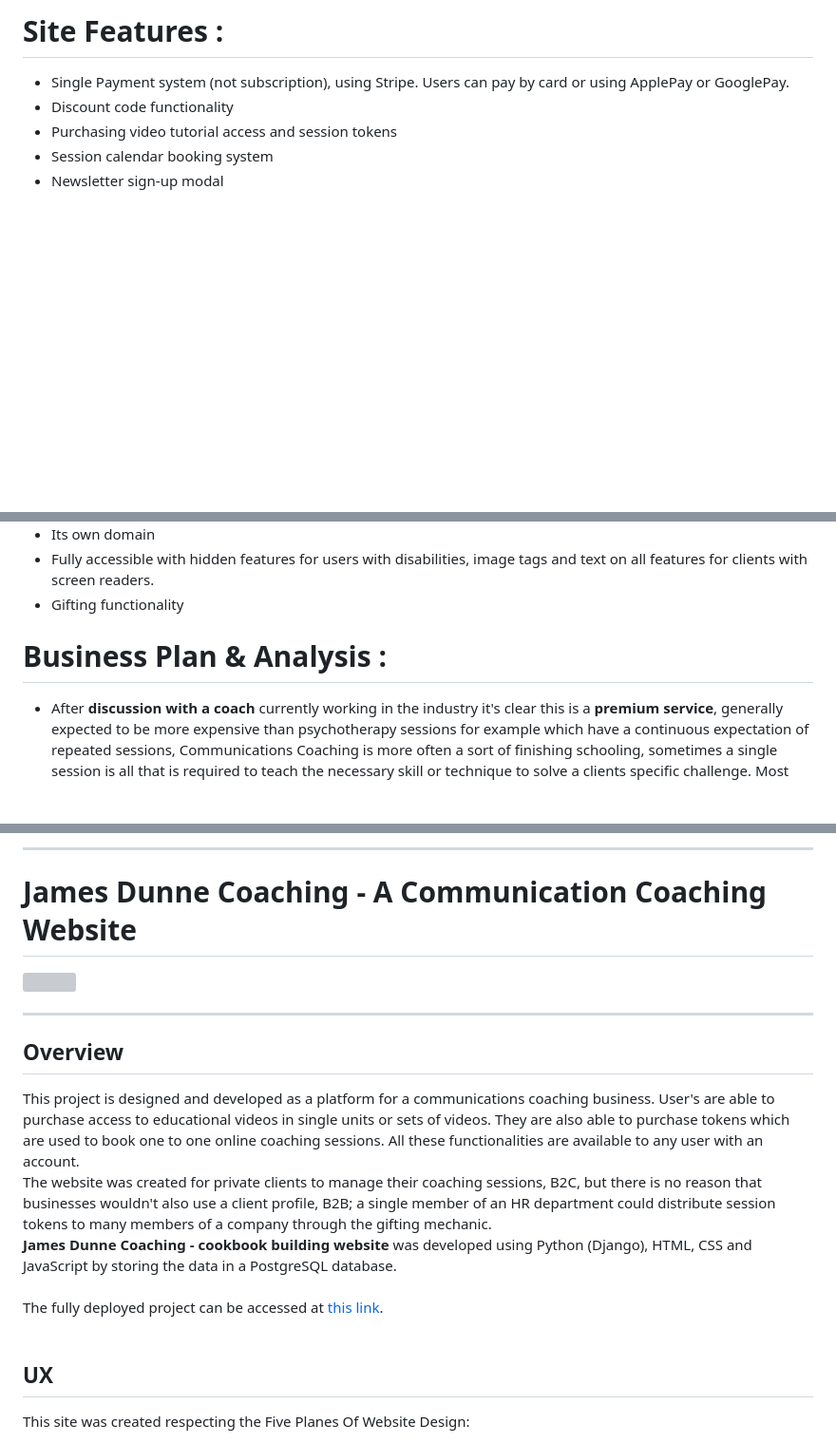
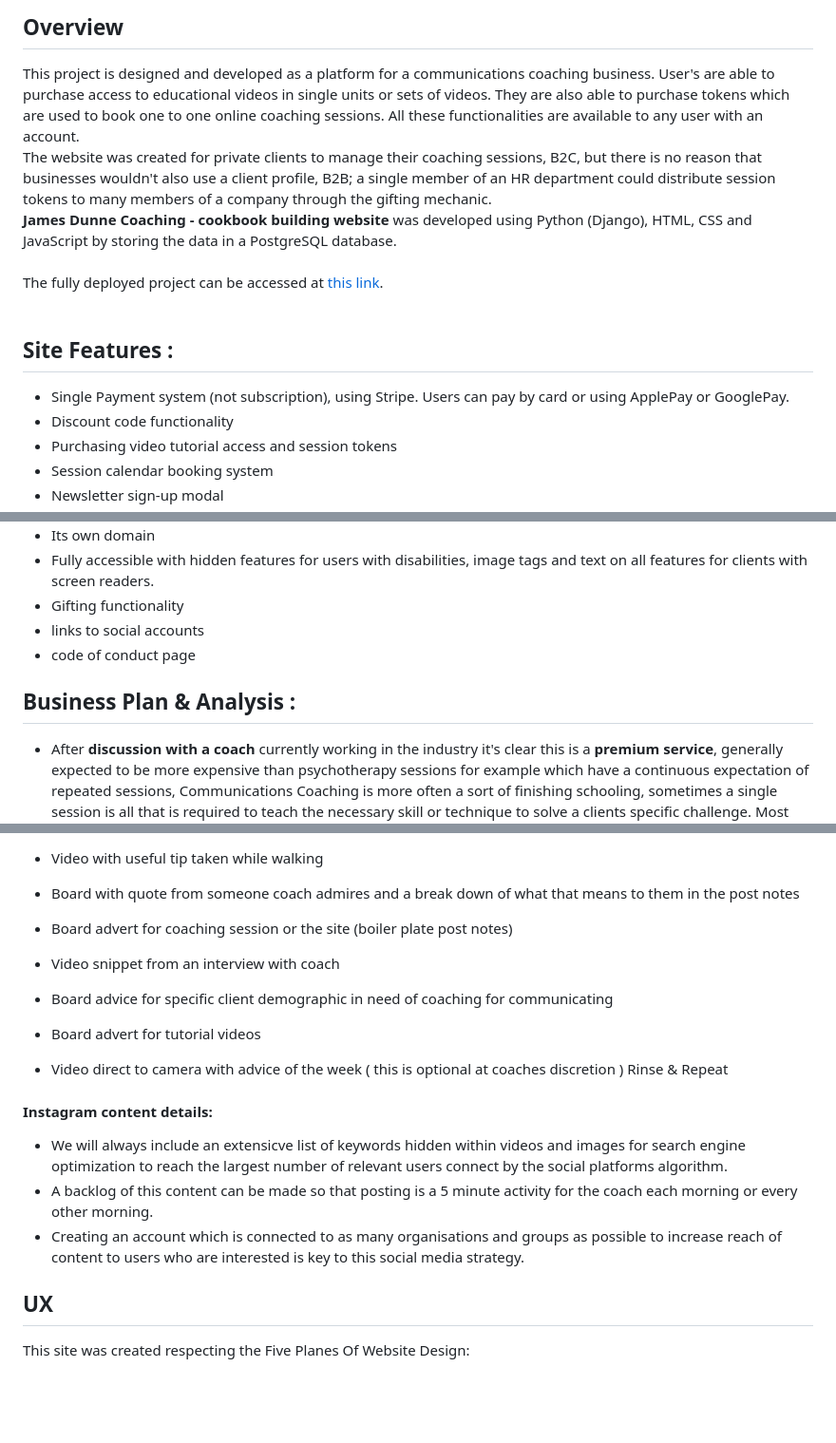
Before and after one commit to RoDoCode/ImpactClarity, a Markdown page: README.md, 3 parts joined by grey strips. Shown: that part at 95% size. Rendered like a GitHub page; blank space fills up the shorter version; grey boxes are pictures that could not be loaded.

```diff
--- a/README.md
+++ b/README.md
@@ -1,5 +4,13 @@
 
-# Site Features :
+## Overview
+This project is designed and developed as a platform for a communications coaching business. User's are able to purchase access to educational videos in single units or sets of videos. They are also able to purchase tokens which are used to book one to one online coaching sessions. All these functionalities are available to any user with an account. <br>
+The website was created for private clients to manage their coaching sessions, B2C, but there is no reason that businesses wouldn't also use a client profile, B2B; a single member of an HR department could distribute session tokens to many members of a company through the gifting mechanic. <br>
+**James Dunne Coaching - cookbook building website** was developed using Python (Django), HTML, CSS and JavaScript by storing the data in a PostgreSQL database.
+<br><br>
+The fully deployed project can be accessed at [this link](https://jdcoaching-49c095ee8d82.herokuapp.com/).<br><br>
+
+
+## Site Features :
 - Single Payment system (not subscription), using Stripe. Users can pay by card or using ApplePay or GooglePay.
 - Discount code functionality
 - Purchasing video tutorial access and session tokens
@@ -17,9 +28,11 @@
 - Its own domain
 - Fully accessible with hidden features for users with disabilities, image tags and text on all features for clients with screen readers.
 - Gifting functionality
+- links to social accounts
+- code of conduct page
 
 
-# Business Plan & Analysis :
+## Business Plan & Analysis :
 - After **discussion with a coach** currently working in the industry it's clear this is a **premium service**, generally expected to be more expensive than psychotherapy sessions for example which have a continuous expectation of repeated sessions, Communications Coaching is more often a sort of finishing schooling, sometimes a single session is all that is required to teach the necessary skill or technique to solve a clients specific challenge. Most commonly a **short set of 5 or 6 sessions** is what clients settle on. They iterate and perfect communication techniques by taking what they have learned in a session back into their lives, trying it out, then returning to the coach with the result for further development, practice and advice. This model means that clients have a much shorter half-life in communication coaching than in other comparable coaching industries.
 
 - **Video tutorials** are purposefully affordable, designed to encourage sign up to online or in-person coaching sessions. They are an introduction to the coaches voice and style.
@@ -116,16 +123,18 @@ NEED TO INCLUDE MASSIVE LIST OF KEYWORDS HIDDEN BEHIND VIDEO FOR SEO
 
---------------------------------
+- Video with useful tip taken while walking
+- Board with quote from someone coach admires and a break down of what that means to them in the post notes
+- Board advert for coaching session or the site (boiler plate post notes)
+- Video snippet from an interview with coach
+- Board advice for specific client demographic in need of coaching for communicating
+- Board advert for tutorial videos
+- Video direct to camera with advice of the week ( this is optional at coaches discretion )
+Rinse & Repeat <br>
 
-# James Dunne Coaching - A Communication Coaching Website
-<img src="static/images/screen_01.png" ><br>
-<hr>
+#### Instagram content details:
+- We will always include an extensicve list of keywords hidden within videos and images for search engine optimization to reach the largest number of relevant users connect by the social platforms algorithm.
+- A backlog of this content can be made so that posting is a 5 minute activity for the coach each morning or every other morning.
+- Creating an account which is connected to as many organisations and groups as possible to increase reach of content to users who are interested is key to this social media strategy.
 
-## Overview
-This project is designed and developed as a platform for a communications coaching business. User's are able to purchase access to educational videos in single units or sets of videos. They are also able to purchase tokens which are used to book one to one online coaching sessions. All these functionalities are available to any user with an account. <br>
-The website was created for private clients to manage their coaching sessions, B2C, but there is no reason that businesses wouldn't also use a client profile, B2B; a single member of an HR department could distribute session tokens to many members of a company through the gifting mechanic. <br>
-**James Dunne Coaching - cookbook building website** was developed using Python (Django), HTML, CSS and JavaScript by storing the data in a PostgreSQL database.
-<br><br>
-The fully deployed project can be accessed at [this link](https://jdcoaching-49c095ee8d82.herokuapp.com/).<br><br>
 
 ## UX
 This site was created respecting the Five Planes Of Website Design:<br>
```
Also changed, not shown: other parts of README.md (+35 -38 lines).
